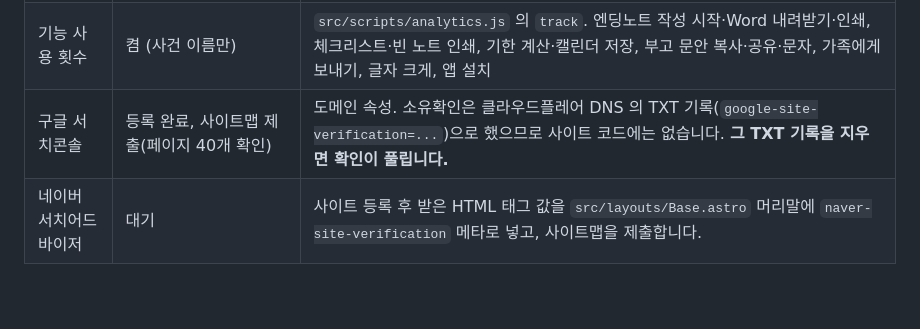
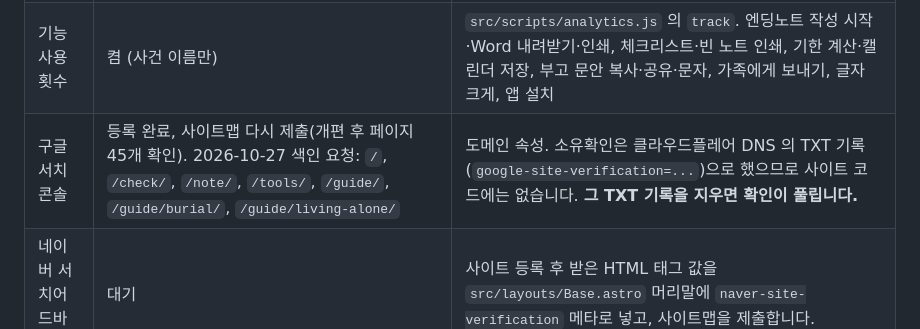
Before and after one commit to hybseo/dajeongri, a Markdown page: README.md, the part around the change. GitHub-like rendering; blank space fills up the shorter version.

Commit message:
README: 검색 등록 현황
Co-Authored-By: Claude Opus 5.5 <noreply@anthropic.com>
Claude-Session: https://claude.ai/code/session_015BC4FBCQwBgozc1f9mAdpn

```diff
--- a/README.md
+++ b/README.md
@@ -100,7 +100,7 @@ npm run preview:offline
 |---|---|---|
 | 방문 통계 | 켬. 구글 애널리틱스 4, 측정 ID `G-64GMVXVKCR` | `src/site.js` 의 `GA_ID`. 계정 "다정리" → 속성 "다정리 웹사이트". 끄려면 값을 비웁니다. 개인정보 안내(/privacy)는 이 값에 따라 자동으로 바뀝니다. |
 | 기능 사용 횟수 | 켬 (사건 이름만) | `src/scripts/analytics.js` 의 `track`. 엔딩노트 작성 시작·Word 내려받기·인쇄, 체크리스트·빈 노트 인쇄, 기한 계산·캘린더 저장, 부고 문안 복사·공유·문자, 가족에게 보내기, 글자 크게, 앱 설치 |
-| 구글 서치콘솔 | 등록 완료, 사이트맵 제출(페이지 40개 확인) | 도메인 속성. 소유확인은 클라우드플레어 DNS 의 TXT 기록(`google-site-verification=...`)으로 했으므로 사이트 코드에는 없습니다. **그 TXT 기록을 지우면 확인이 풀립니다.** |
+| 구글 서치콘솔 | 등록 완료, 사이트맵 다시 제출(개편 후 페이지 45개 확인). 2026-10-27 색인 요청: `/`, `/check/`, `/note/`, `/tools/`, `/guide/`, `/guide/burial/`, `/guide/living-alone/` | 도메인 속성. 소유확인은 클라우드플레어 DNS 의 TXT 기록(`google-site-verification=...`)으로 했으므로 사이트 코드에는 없습니다. **그 TXT 기록을 지우면 확인이 풀립니다.** |
 | 네이버 서치어드바이저 | 대기 | 사이트 등록 후 받은 HTML 태그 값을 `src/layouts/Base.astro` 머리말에 `naver-site-verification` 메타로 넣고, 사이트맵을 제출합니다. |
 
 ## 직접 돌려 볼 때
```
